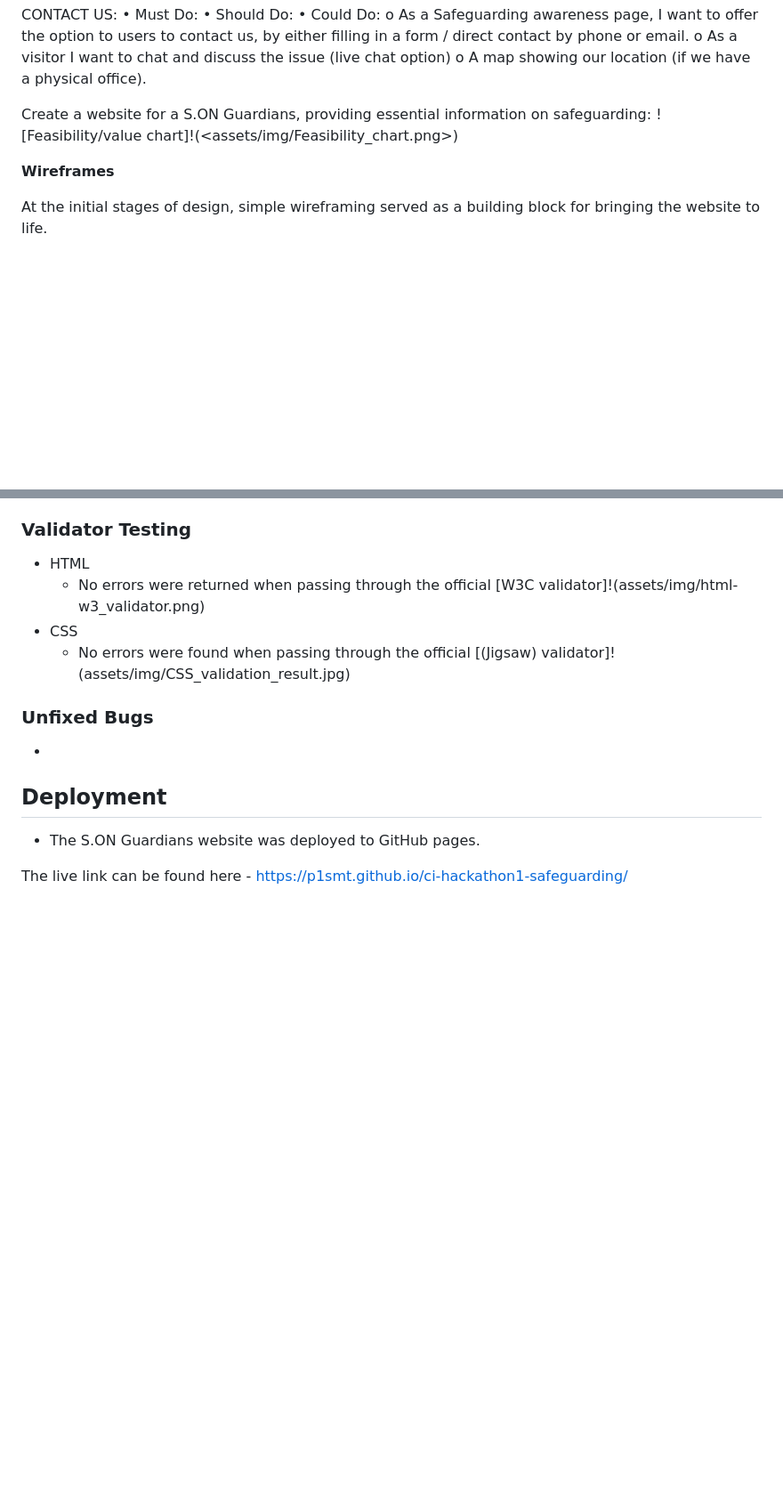
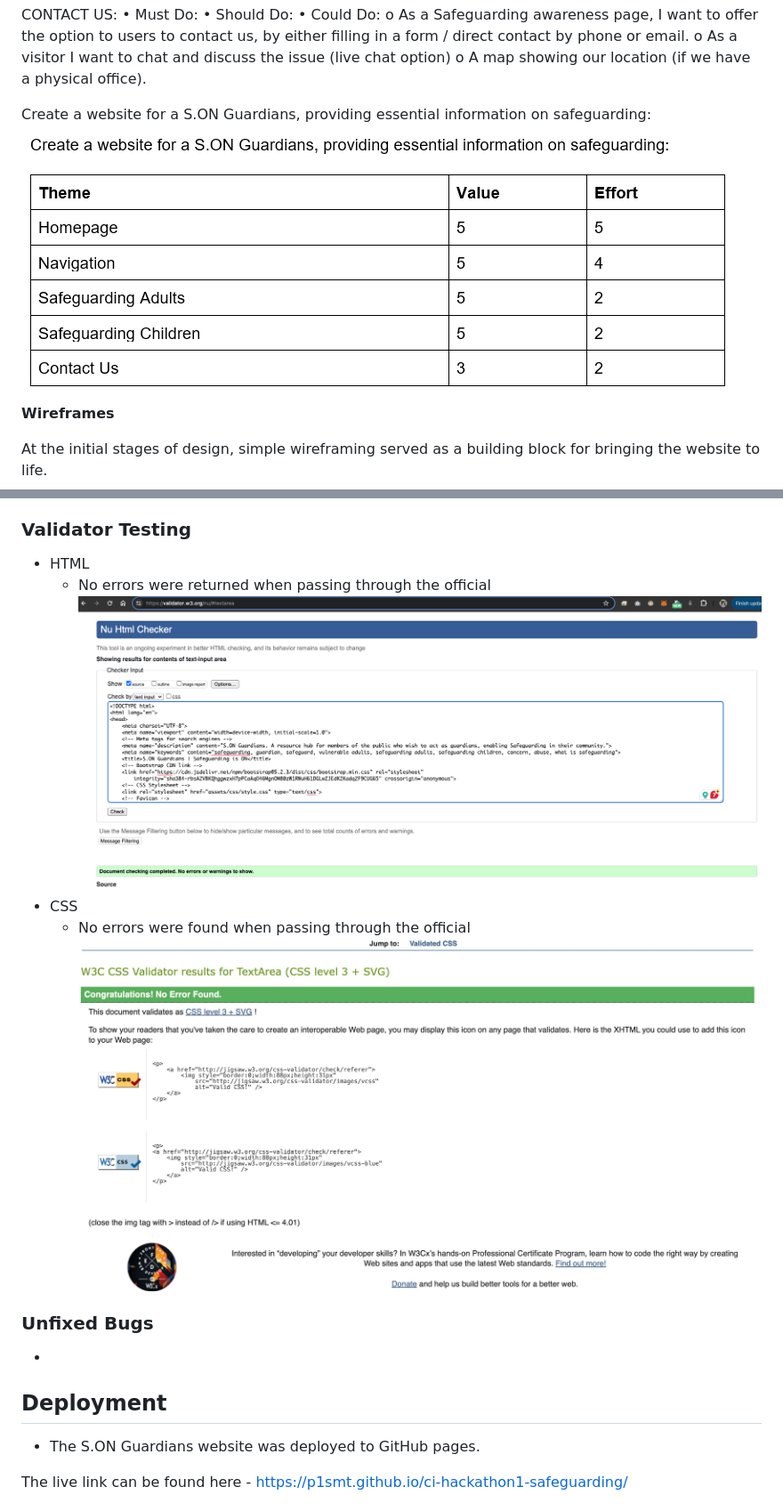
Before and after one commit to P1SMT/ci-hackathon1-safeguarding, a Markdown page: README.md, 2 parts joined by grey strips. Shown: that part at 89% size. Drawn GitHub-style; pictures changed too: CSS_validation_result.jpg (added), Feasibility_chart.png (added), html-w3-validator.png (added); blank space fills up the shorter version.

Commit message:
Fix images for README.md

```diff
--- a/README.md
+++ b/README.md
@@ -52,7 +52,7 @@ o	As a visitor I want to chat and discuss the issue (live chat option)
 o	A map showing our location (if we have a physical office).
 
 Create a website for a S.ON Guardians, providing essential information on safeguarding:
-![Feasibility/value chart]!(<assets/img/Feasibility_chart.png>)
+![Feasibility/value chart](Feasibility_chart.png)
 
 __Wireframes__
 
@@ -110,9 +110,9 @@ Creating the navbar posed several issues:
 ### Validator Testing
 
 * HTML
-  - No errors were returned when passing through the official [W3C validator]!(assets/img/html-w3_validator.png)
+  - No errors were returned when passing through the official ![W3C validator](html-w3-validator.png)
 * CSS
-  - No errors were found when passing through the official [(Jigsaw) validator]!(assets/img/CSS_validation_result.jpg)
+  - No errors were found when passing through the official ![(Jigsaw) validator](CSS_validation_result.jpg)
 
 ### Unfixed Bugs
 
```
